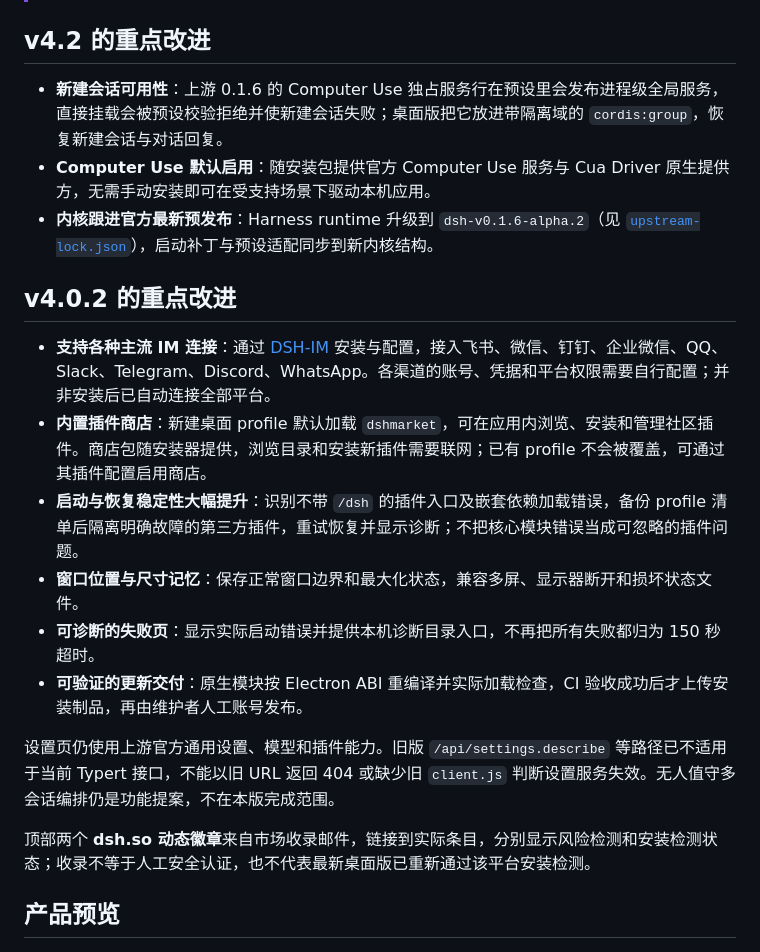
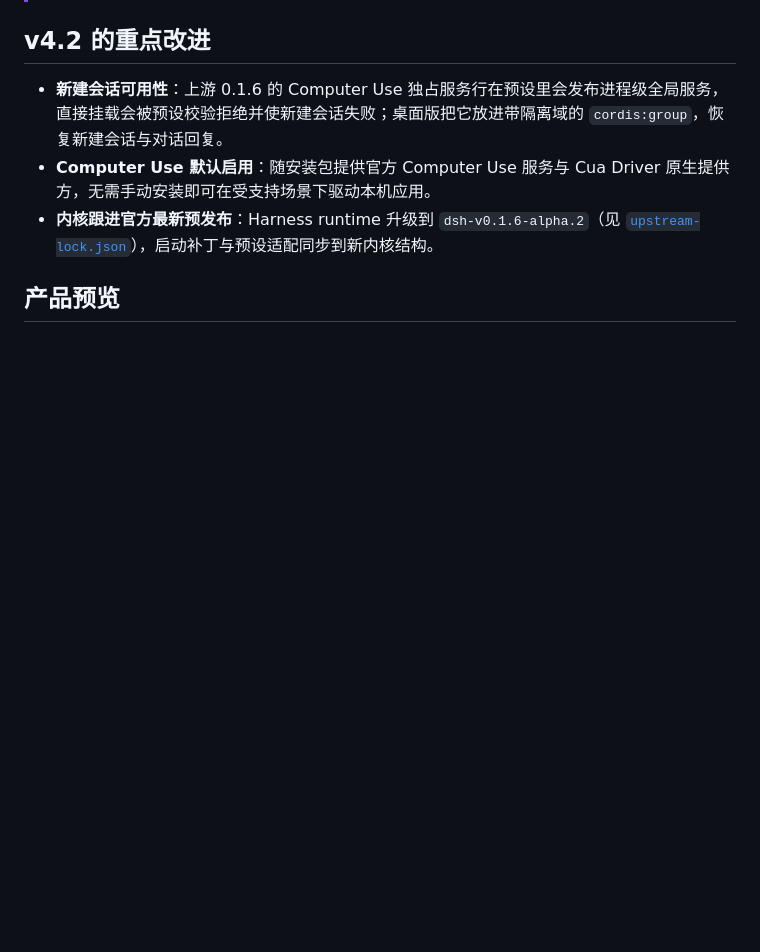
Before and after one commit to Links2008/DeepSeek-Harness-Desktop, a Markdown page: README.md, the part around the change. Drawn GitHub-style; blank space fills up the shorter version.

Commit message:
docs(readme): 移除 v4.0.2 的重点改进章节
该章节的内容已被 v4.2 章节与各版本 release notes 覆盖，按维护者要求从
README 中删除，避免与当前版本说明重复。顶部的 v4.0.2 版本提示与 dsh.so
徽章保持不变。

- README.md: 删除「## v4.0.2 的重点改进」小节，含 6 条要点、设置页与旧
  /api/settings.describe 说明段、顶部 dsh.so 徽章说明段，共 13 行

```diff
--- a/README.md
+++ b/README.md
@@ -37,19 +37,6 @@
 - **新建会话可用性**：上游 0.1.6 的 Computer Use 独占服务行在预设里会发布进程级全局服务，直接挂载会被预设校验拒绝并使新建会话失败；桌面版把它放进带隔离域的 `cordis:group`，恢复新建会话与对话回复。
 - **Computer Use 默认启用**：随安装包提供官方 Computer Use 服务与 Cua Driver 原生提供方，无需手动安装即可在受支持场景下驱动本机应用。
 - **内核跟进官方最新预发布**：Harness runtime 升级到 `dsh-v0.1.6-alpha.2`（见 [`upstream-lock.json`](upstream-lock.json)），启动补丁与预设适配同步到新内核结构。
-
-## v4.0.2 的重点改进
-
-- **支持各种主流 IM 连接**：通过 [DSH-IM](https://github.com/xmanrui/DSH-IM) 安装与配置，接入飞书、微信、钉钉、企业微信、QQ、Slack、Telegram、Discord、WhatsApp。各渠道的账号、凭据和平台权限需要自行配置；并非安装后已自动连接全部平台。
-- **内置插件商店**：新建桌面 profile 默认加载 `dshmarket`，可在应用内浏览、安装和管理社区插件。商店包随安装器提供，浏览目录和安装新插件需要联网；已有 profile 不会被覆盖，可通过其插件配置启用商店。
-- **启动与恢复稳定性大幅提升**：识别不带 `/dsh` 的插件入口及嵌套依赖加载错误，备份 profile 清单后隔离明确故障的第三方插件，重试恢复并显示诊断；不把核心模块错误当成可忽略的插件问题。
-- **窗口位置与尺寸记忆**：保存正常窗口边界和最大化状态，兼容多屏、显示器断开和损坏状态文件。
-- **可诊断的失败页**：显示实际启动错误并提供本机诊断目录入口，不再把所有失败都归为 150 秒超时。
-- **可验证的更新交付**：原生模块按 Electron ABI 重编译并实际加载检查，CI 验收成功后才上传安装制品，再由维护者人工账号发布。
-
-设置页仍使用上游官方通用设置、模型和插件能力。旧版 `/api/settings.describe` 等路径已不适用于当前 Typert 接口，不能以旧 URL 返回 404 或缺少旧 `client.js` 判断设置服务失效。无人值守多会话编排仍是功能提案，不在本版完成范围。
-
-顶部两个 **dsh.so 动态徽章**来自市场收录邮件，链接到实际条目，分别显示风险检测和安装检测状态；收录不等于人工安全认证，也不代表最新桌面版已重新通过该平台安装检测。
 
 ## 产品预览
 
```
